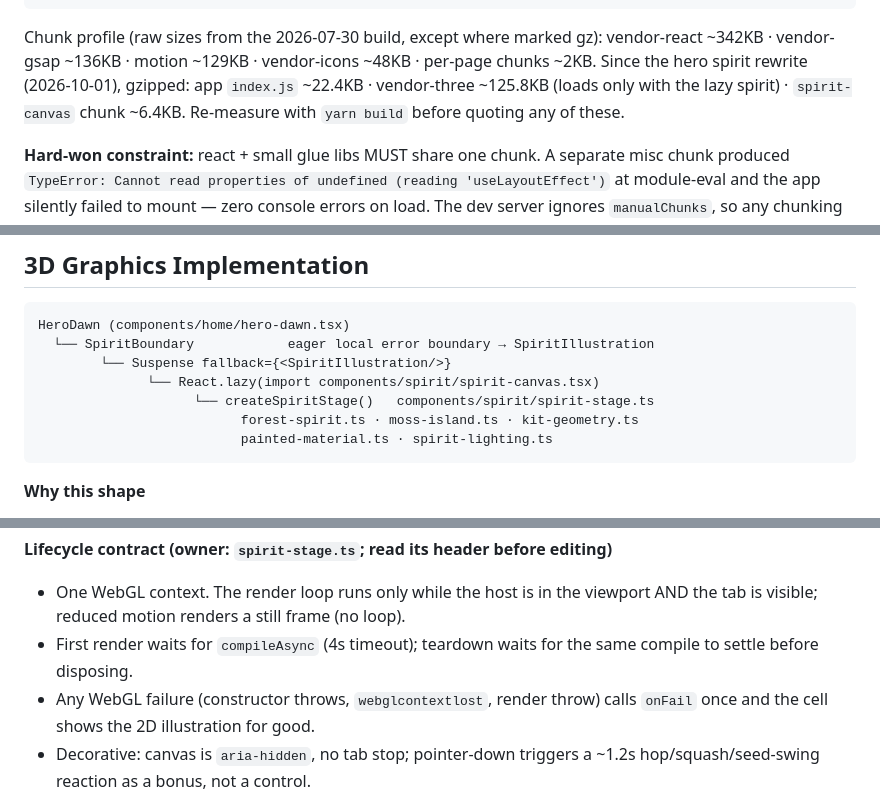
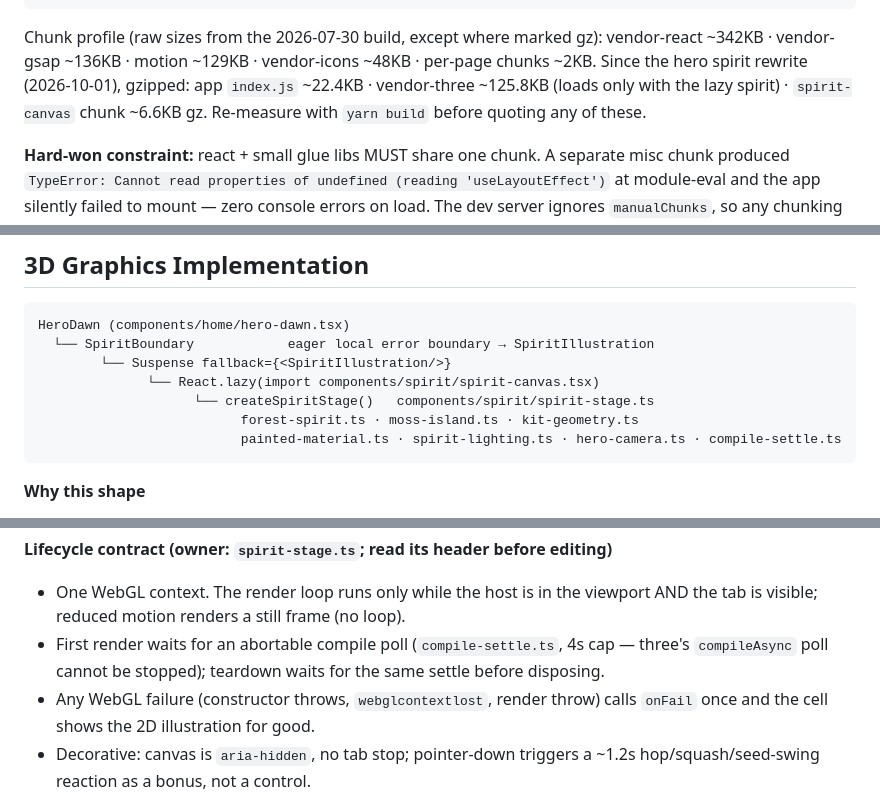
Before and after one commit to Jura69/My-Profile, a Markdown page: docs/system-architecture.md, 3 parts joined by grey strips. Rendered like a GitHub page.

Commit message:
docs: list spirit compile and camera helpers

````diff
--- a/docs/system-architecture.md
+++ b/docs/system-architecture.md
@@ -203,7 +203,7 @@ Chunk profile (raw sizes from the 2026-07-30 build, except where marked gz):
 vendor-react ~342KB · vendor-gsap ~136KB · motion ~129KB · vendor-icons ~48KB ·
 per-page chunks ~2KB. Since the hero spirit rewrite (2026-10-01), gzipped:
 app `index.js` ~22.4KB · vendor-three ~125.8KB (loads only with the lazy
-spirit) · `spirit-canvas` chunk ~6.4KB. Re-measure with `yarn build` before
+spirit) · `spirit-canvas` chunk ~6.6KB gz. Re-measure with `yarn build` before
 quoting any of these.
 
 **Hard-won constraint:** react + small glue libs MUST share one chunk. A
@@ -277,7 +277,7 @@ HeroDawn (components/home/hero-dawn.tsx)
               └── React.lazy(import components/spirit/spirit-canvas.tsx)
                     └── createSpiritStage()   components/spirit/spirit-stage.ts
                           forest-spirit.ts · moss-island.ts · kit-geometry.ts
-                          painted-material.ts · spirit-lighting.ts
+                          painted-material.ts · spirit-lighting.ts · hero-camera.ts · compile-settle.ts
 ```
 
 **Why this shape**
@@ -303,8 +303,8 @@ HeroDawn (components/home/hero-dawn.tsx)
 
 - One WebGL context. The render loop runs only while the host is in the viewport
   AND the tab is visible; reduced motion renders a still frame (no loop).
-- First render waits for `compileAsync` (4s timeout); teardown waits for the same
-  compile to settle before disposing.
+- First render waits for an abortable compile poll (`compile-settle.ts`, 4s cap — three's
+  `compileAsync` poll cannot be stopped); teardown waits for the same settle before disposing.
 - Any WebGL failure (constructor throws, `webglcontextlost`, render throw) calls
   `onFail` once and the cell shows the 2D illustration for good.
 - Decorative: canvas is `aria-hidden`, no tab stop; pointer-down triggers a ~1.2s
````
Also changed, not shown: docs/codebase-summary.md (+1 -1 lines).
